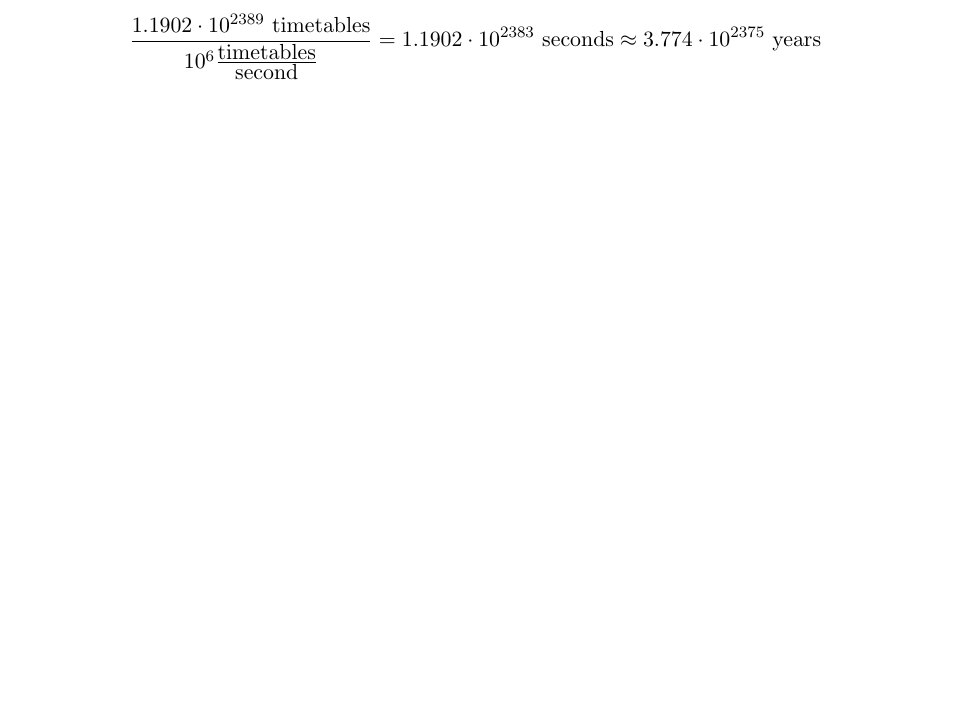
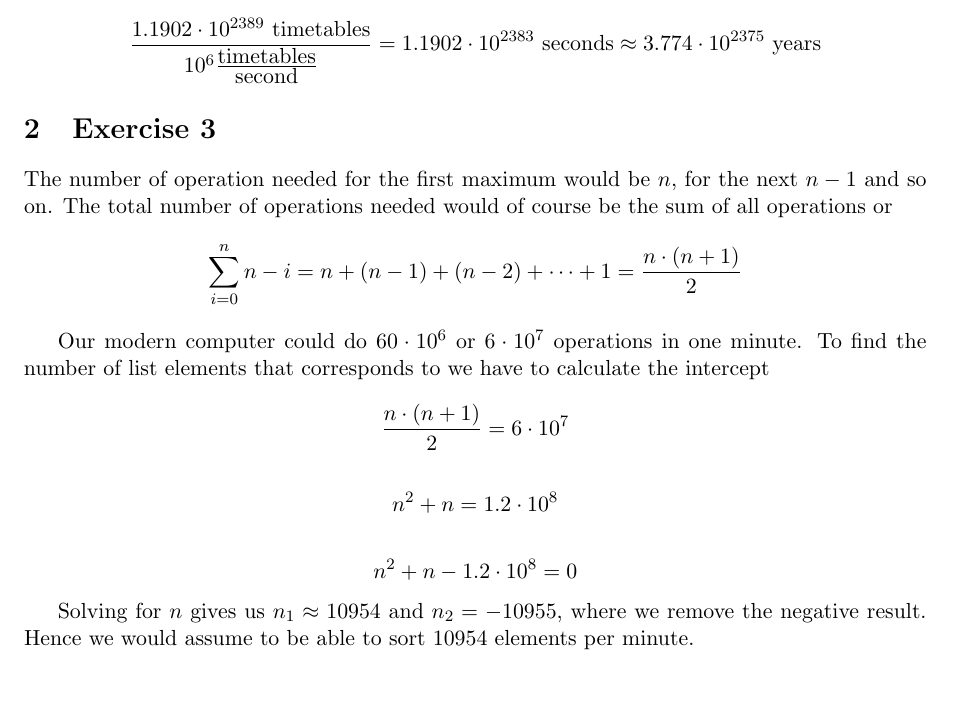
Before and after one commit to KilnOfTheSecondFlame/Optimization_Exercises, a LaTeX document (01_Series 1 - Introduction/Series01.tex): part of the page, cut so that both start at the same text, the shorter picture padded with empty space. Compiled offline with pdfLaTeX.

Commit message:
Solve Exercise 3

```diff
--- a/01_Series 1 - Introduction/Series01.tex
+++ b/01_Series 1 - Introduction/Series01.tex
@@ -118,5 +118,26 @@ Given the enumeration time of 1 million time tables per second, this task woud t
     \frac{1.1902\cdot 10^{2389}\text{ timetables}}{10^6\frac{\text{timetables}}{\text{second}}} = 1.1902\cdot 10^{2383}\text{ seconds} \approx 3.774\cdot 10^{2375}\text{ years}
 \end{equation*}
 
+\section{Exercise 3}
+
+The number of operation needed for the first maximum would be $n$, for the next $n-1$ and so on. The total number of operations needed would of course be the sum of all operations or
+\begin{equation*}
+    \sum_{i=0}^n{n-i} = n + (n-1) + (n-2) + \cdots + 1 = \frac{n\cdot (n+1)}{2}
+\end{equation*}
+
+Our modern computer could do $60\cdot 10^6$ or $6\cdot 10^7$ operations in one minute. To find the number of list elements that corresponds to we have to calculate the intercept
+\begin{equation*}
+    \frac{n\cdot (n+1)}{2} = 6\cdot 10^7
+\end{equation*}
+
+\begin{equation*}
+    n^2 + n = 1.2\cdot 10^8
+\end{equation*}
+
+\begin{equation*}
+    n^2 + n - 1.2\cdot 10^8 = 0
+\end{equation*}
+
+Solving for $n$ gives us $n_1 \approx 10954$ and $n_2 = -10955$, where we remove the negative result. Hence we would assume to be able to sort 10954 elements per minute.
 
 \end{document}
```
